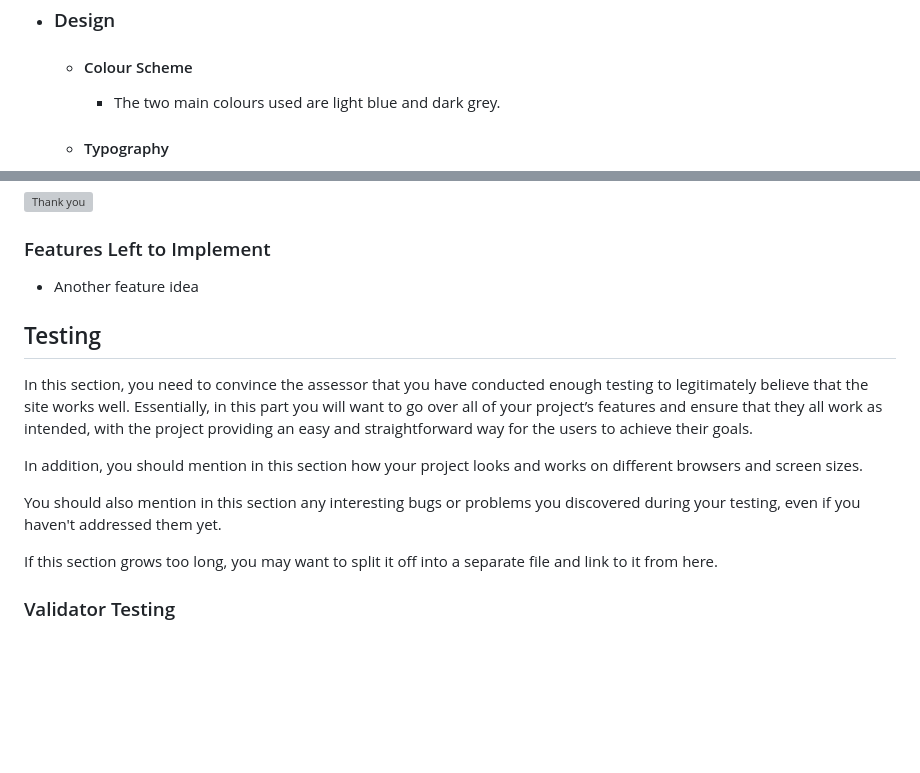
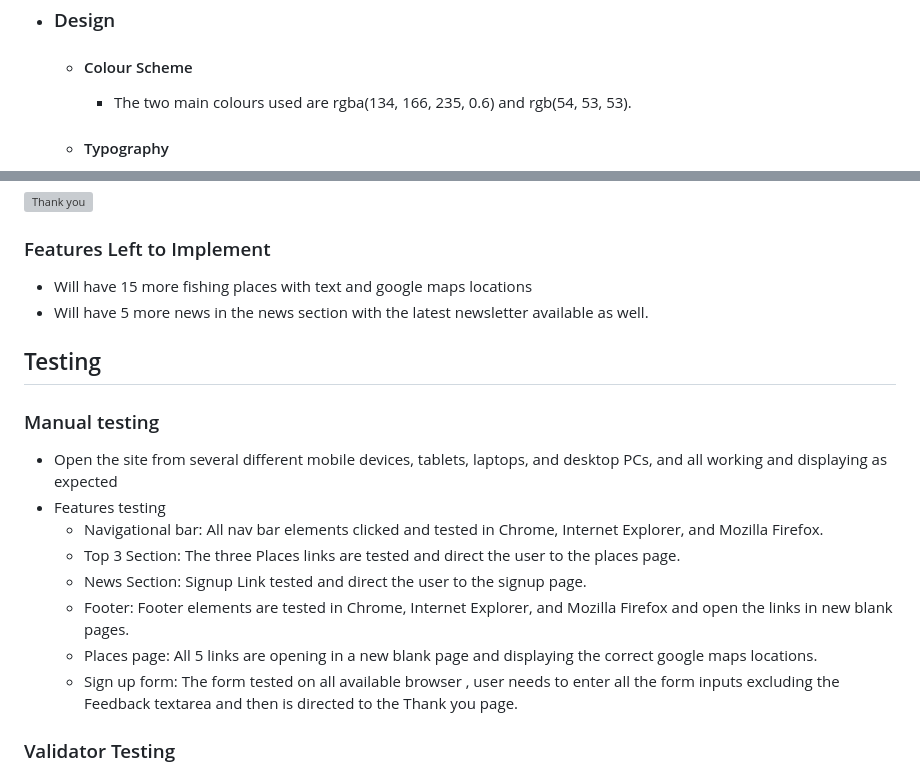
Before and after one commit to TodorSpasov1986/Project-1, a Markdown page: README.md, 2 parts joined by grey strips. GitHub-like rendering; blank space fills up the shorter version; grey boxes are pictures that could not be loaded.

```diff
--- a/README.md
+++ b/README.md
@@ -29,7 +29,7 @@
 
 -   ### Design
     -   #### Colour Scheme
-        -   The two main colours used are light blue and dark grey.
+        -   The two main colours used are rgba(134, 166, 235, 0.6) and rgb(54, 53, 53).
     -   #### Typography
         -   The Anton font is the main font used throughout the whole website with some Labrada in the cover text and Sans Serif as the fallback font in case for any reason the font isn't being imported into the site correctly. Anton is a reworking of a traditional advertising sans serif typeface. The letter forms have been digitised and then reshaped for use as a webfont.
 
@@ -105,17 +105,21 @@
 
 ### Features Left to Implement
 
-- Another feature idea
+- Will have 15 more fishing places with text and google maps locations
+- Will have 5 more news in the news section with  the latest newsletter available as well.
+
 
 ## Testing
 
-In this section, you need to convince the assessor that you have conducted enough testing to legitimately believe that the site works well. Essentially, in this part you will want to go over all of your project’s features and ensure that they all work as intended, with the project providing an easy and straightforward way for the users to achieve their goals.
-
-In addition, you should mention in this section how your project looks and works on different browsers and screen sizes.
-
-You should also mention in this section any interesting bugs or problems you discovered during your testing, even if you haven't addressed them yet.
-
-If this section grows too long, you may want to split it off into a separate file and link to it from here.
+### Manual testing
+   - Open the site from several different mobile devices, tablets, laptops, and desktop PCs, and all working and displaying as expected
+   - Features testing
+     - Navigational bar: All nav bar elements clicked and tested in Chrome, Internet Explorer, and Mozilla Firefox.
+     - Top 3 Section: The three Places links are tested and direct the user to the places page.
+     - News Section: Signup Link tested and direct the user to the signup page.
+     - Footer: Footer elements are tested in Chrome, Internet Explorer, and Mozilla Firefox and open the links in new blank pages.
+     - Places page: All 5 links are opening in a new blank page and displaying the correct google maps locations.
+     - Sign up form: The form tested on all available browser , user needs to enter all the form inputs excluding the Feedback textarea and then is directed to the Thank you page.
 
 
 ### Validator Testing
```
Also changed, not shown: other parts of README.md (+15 -5 lines), assets/images/README/Indexhtmlvalidation.jpg (added), assets/images/README/galleryhtmlvalidation.jpg (added), assets/images/README/placeshtmlvalidation.jpg (added), assets/images/README/signuphtmlvalidation.jpg (added), assets/images/README/thankyouhtmlvalidation.jpg (added), 1 other file.
